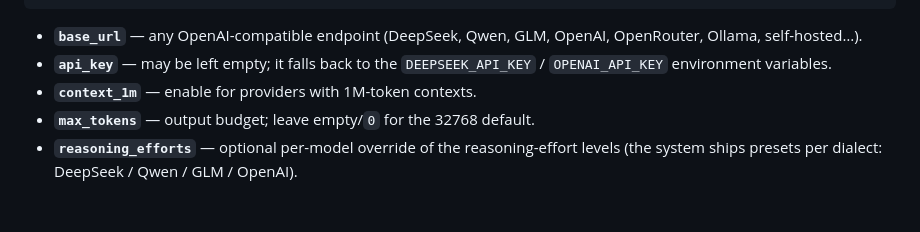
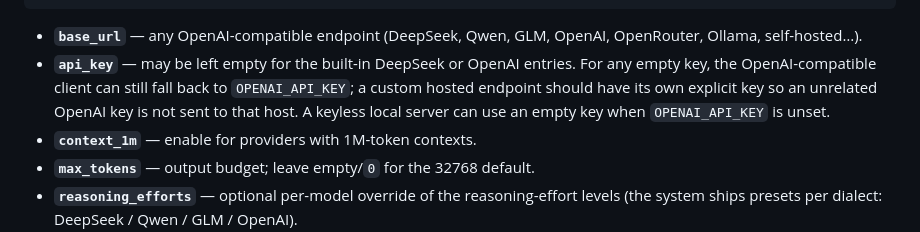
Before and after one commit to r1c7/CluxMate, a Markdown page: README.md, the part around the change. Rendered like a GitHub page; blank space fills up the shorter version.

Commit message:
docs: clarify custom endpoint key fallback

````diff
--- a/README.md
+++ b/README.md
@@ -395,7 +395,7 @@ Global config lives at `~/.cluxmate/config.json` (schema v2) — a list of model
 ```
 
 - **`base_url`** — any OpenAI-compatible endpoint (DeepSeek, Qwen, GLM, OpenAI, OpenRouter, Ollama, self-hosted…).
-- **`api_key`** — may be left empty; it falls back to the `DEEPSEEK_API_KEY` / `OPENAI_API_KEY` environment variables.
+- **`api_key`** — may be left empty for the built-in DeepSeek or OpenAI entries. For any empty key, the OpenAI-compatible client can still fall back to `OPENAI_API_KEY`; a custom hosted endpoint should have its own explicit key so an unrelated OpenAI key is not sent to that host. A keyless local server can use an empty key when `OPENAI_API_KEY` is unset.
 - **`context_1m`** — enable for providers with 1M-token contexts.
 - **`max_tokens`** — output budget; leave empty/`0` for the 32768 default.
 - **`reasoning_efforts`** — optional per-model override of the reasoning-effort levels (the system ships presets per dialect: DeepSeek / Qwen / GLM / OpenAI).
````
